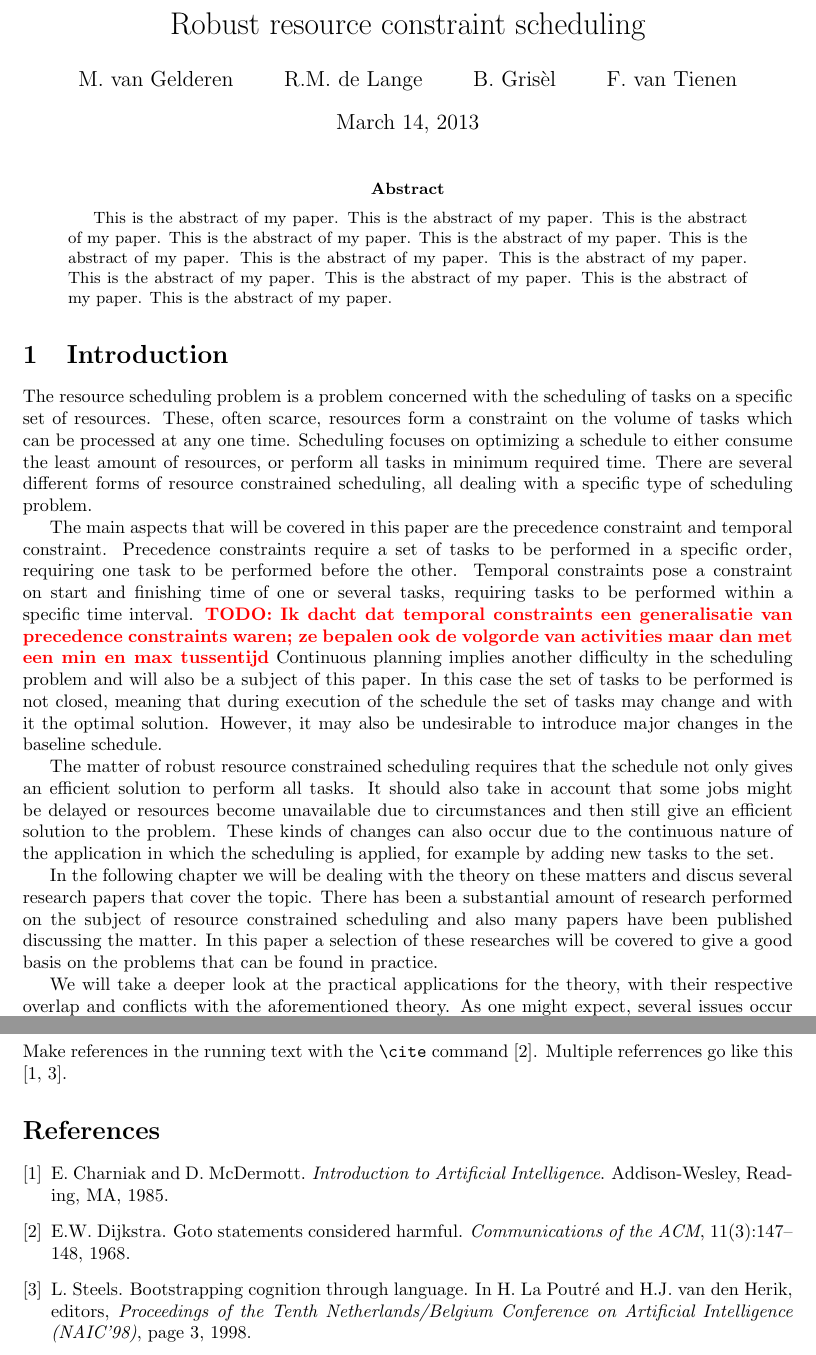
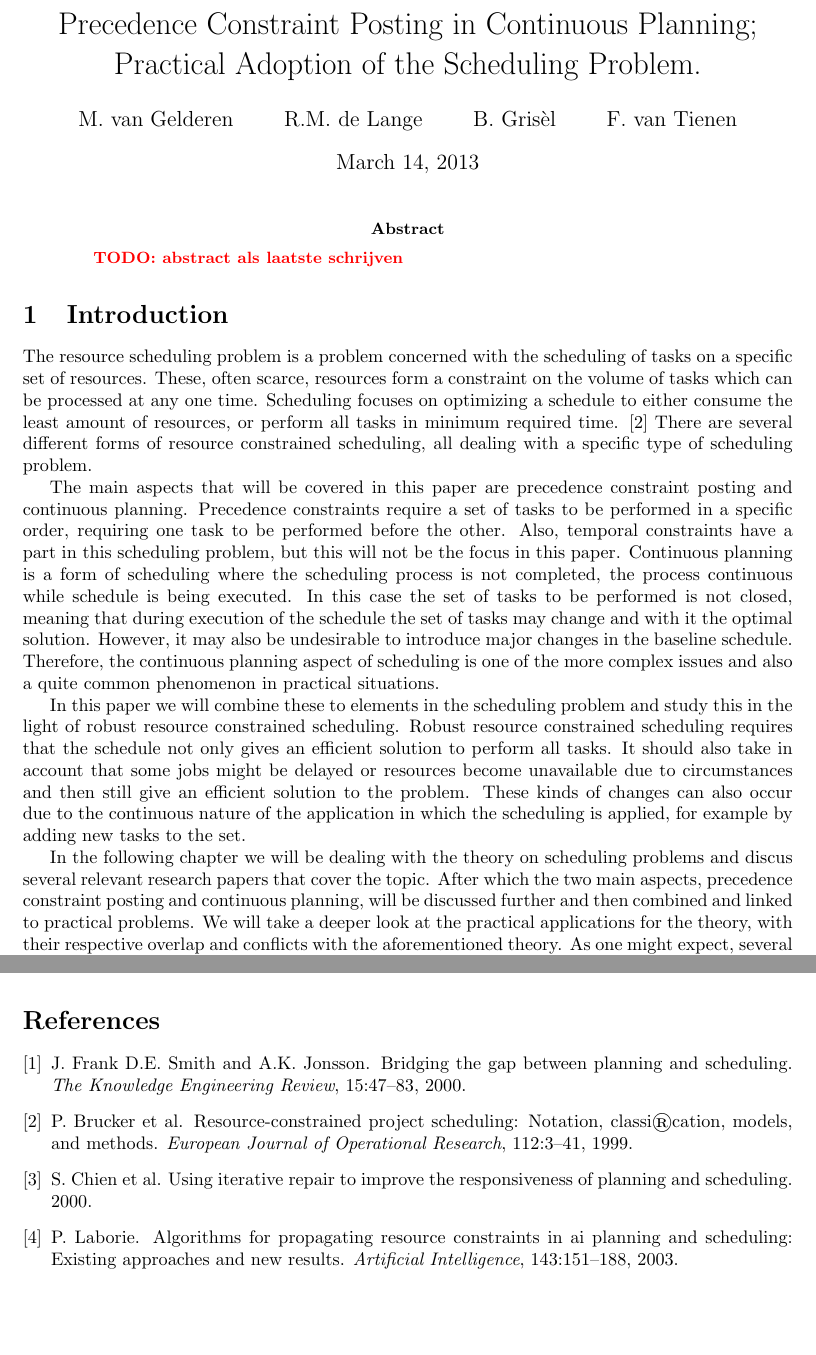
Before and after one commit to deazurain/rrcs, a LaTeX paper (rrcs.tex, which reads references.bib): two parts of pages 1 and 6 of 6 before the commit and two parts of pages 1 and 5 of 5 after it, joined at a grey line, cut at the place of the change, the shorter picture padded with empty space. Compiled offline with pdfLaTeX.

Commit message:
References toegevoegd en opzetje: 4. Continuous

```diff
--- a/references.bib
+++ b/references.bib
@@ -11,5 +9,0 @@ pages = "147--148"      }
-author = "E. Charniak and D. McDermott",
-year = 1985,
-title = "Introduction to Artificial Intelligence",
-publisher = "Addison-Wesley",
-address = "Reading, MA" }
@@ -18,6 +18,0 @@ address = "Reading, MA" }
-author = "L. Steels",
-year = 1998,
-title = "Bootstrapping Cognition through Language",
-booktitle = "Proceedings of the Tenth Netherlands/Belgium Conference
-  on Artificial Intelligence (NAIC'98)",
-editor = "H. La Poutr\'e and H.J. van den Herik",
--- a/rrcs.tex
+++ b/rrcs.tex
@@ -10,7 +10,7 @@
 
 %% begin document with title, author and affiliations
 
-\title{Robust resource constraint scheduling}
+\title{Precedence Constraint Posting in Continuous Planning; Practical Adoption of the Scheduling Problem.}
 \author{M. van Gelderen  \and
     R.M. de Lange \and
     B. Gris\`el \and
@@ -25,36 +25,38 @@
 \thispagestyle{empty}
 
 \begin{abstract}
-This is the abstract of my paper.
-This is the abstract of my paper.
-This is the abstract of my paper.
-This is the abstract of my paper.
-This is the abstract of my paper.
-This is the abstract of my paper.
-This is the abstract of my paper.
-This is the abstract of my paper.
-This is the abstract of my paper.
-This is the abstract of my paper.
-This is the abstract of my paper.
-This is the abstract of my paper.
+\TODO{abstract als laatste schrijven}
 \end{abstract}
 
 
 \section{Introduction}
 
-%% References needed
+The resource scheduling problem is a problem concerned with the scheduling of tasks on a specific set of resources.
+These, often scarce, resources form a constraint on the volume of tasks which can be processed at any one time.
+Scheduling focuses on optimizing a schedule to either consume the least amount of resources, or perform all tasks in minimum required time.  \cite{brucker99}
+There are several different forms of resource constrained scheduling, all dealing with a specific type of scheduling problem.
 
-The resource scheduling problem is a problem concerned with the scheduling of tasks on a specific set of resources. These, often scarce, resources form a constraint on the volume of tasks which can be processed at any one time. Scheduling focuses on optimizing a schedule to either consume the least amount of resources, or perform all tasks in minimum required time. There are several different forms of resource constrained scheduling, all dealing with a specific type of scheduling problem.
+The main aspects that will be covered in this paper are precedence constraint posting and continuous planning.
+Precedence constraints require a set of tasks to be performed in a specific order, requiring one task to be performed before the other.
+Also, temporal constraints have a part in this scheduling problem, but this will not be the focus in this paper.
+Continuous planning is a form of scheduling where the scheduling process is not completed, the process continuous while schedule is being executed.
+In this case the set of tasks to be performed is not closed, meaning that during execution of the schedule the set of tasks may change and with it the optimal solution.
+However, it may also be undesirable to introduce major changes in the baseline schedule.
+Therefore, the continuous planning aspect of scheduling is one of the more complex issues and also a quite common phenomenon in practical situations.
 
-The main aspects that will be covered in this paper are the precedence constraint and temporal constraint. Precedence constraints require a set of tasks to be performed in a specific order, requiring one task to be performed before the other. Temporal constraints pose a constraint on start and finishing time of one or several tasks, requiring tasks to be performed within a specific time interval. \TODO{Ik dacht dat temporal constraints een generalisatie van precedence constraints waren; ze bepalen ook de volgorde van activities maar dan met een min en max tussentijd} Continuous planning implies another difficulty in the scheduling problem and will also be a subject of this paper. In this case the set of tasks to be performed is not closed, meaning that during execution of the schedule the set of tasks may change and with it the optimal solution. However, it may also be undesirable to introduce major changes in the baseline schedule.
+In this paper we will combine these to elements in the scheduling problem and study this in the light of robust resource constrained scheduling.
+Robust resource constrained scheduling requires that the schedule not only gives an efficient solution to perform all tasks.
+It  should also take in account that some jobs might be delayed or resources become unavailable due to circumstances and then still give an efficient solution to the problem.
+These kinds of changes can also occur due to the continuous nature of the application in which the scheduling is applied, for example by adding new tasks to the set.
 
-The matter of robust resource constrained scheduling requires that the schedule not only gives an efficient solution to perform all tasks. It  should also take in account that some jobs might be delayed or resources become unavailable due to circumstances and then still give an efficient solution to the problem. These kinds of changes can also occur due to the continuous nature of the application in which the scheduling is applied, for example by adding new tasks to the set.
+In the following chapter we will be dealing with the theory on scheduling problems and discus several relevant research papers that cover the topic.
+After which the two main aspects, precedence constraint posting and continuous planning, will be discussed further and then combined and linked to practical problems.
+We will take a deeper look at the practical applications for the theory, with their respective overlap and conflicts with the aforementioned theory.
+As one might expect, several issues occur in day-to-day applications of scheduling and not every aspect that is found in practice is covered by theoretical research on this subject.
+As is not unusual for mathematical or logical models of real-life problems, there is aways some assumption on preconditions which needs to be done to make a simplified model.
 
-In the following chapter we will be dealing with the theory on these matters and discus several research papers that cover the topic. There has been a substantial amount of research performed on the subject of resource constrained scheduling and also many papers have been published discussing the matter. In this paper a selection of these researches will be covered to give a good basis on the problems that can be found in practice.
+This paper is intended to link the practical applications of the scheduling problem to several aspects of the theory, thereby addressing the incompleteness of the problem theory and discover what aspects need further research.
 
-We will take a deeper look at the practical applications for the theory, with their respective overlap and conflicts with the aforementioned theory. As one might expect, several issues occur in day-to-day applications of scheduling and not every aspect that is found in practice is covered by theoretical research on this subject. As is not unusual for mathematical or logical models of real-life problems, there is aways some assumption on preconditions which needs to be done to make a simplified model.
-
-\TODO{Michel gaf de 12e aan dat de inleiding nog niet helemaal lekker liep. Het is niet heel duidelijk waar het verhaal naartoe gaat}
 
 \newpage
 
@@ -167,14 +180,7 @@ and research potentials
 \end{itemize}
 
 \section{Conclusion}
-The overall conclusion.
-
-\section{\TODO{Remove} Making References}
-
-  Make references in the running text with the \verb+\cite+
-  command \cite{dijkstra68}. Multiple referrences go like this
-  \cite{charniak85,steels98}.
-
+\TODO{The overall conclusion.}
 
 \bibliographystyle{plain}
 \bibliography{references}
```
Also changed, not shown: references.bib (62 more changed lines), rrcs.tex (29 more changed lines).
